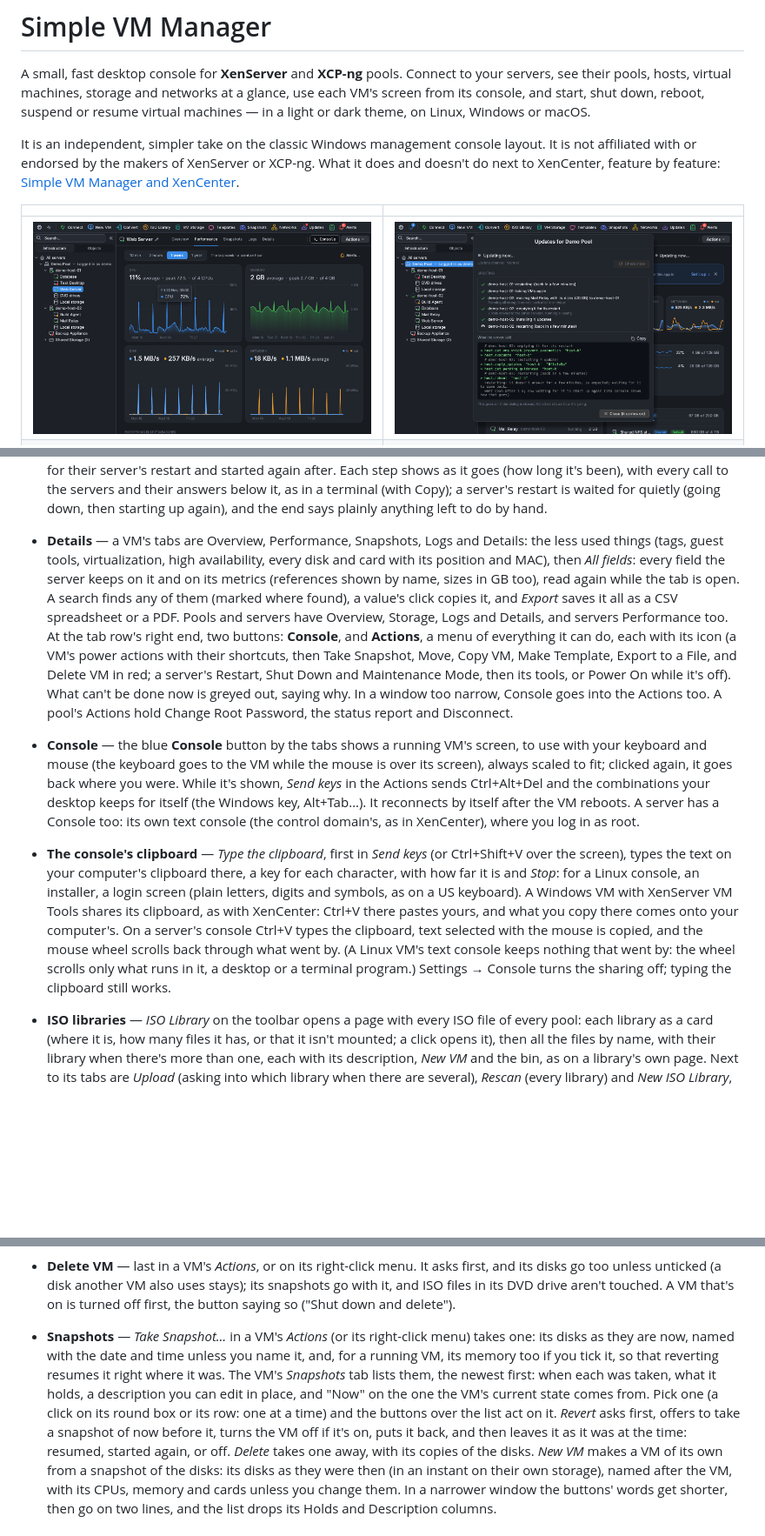
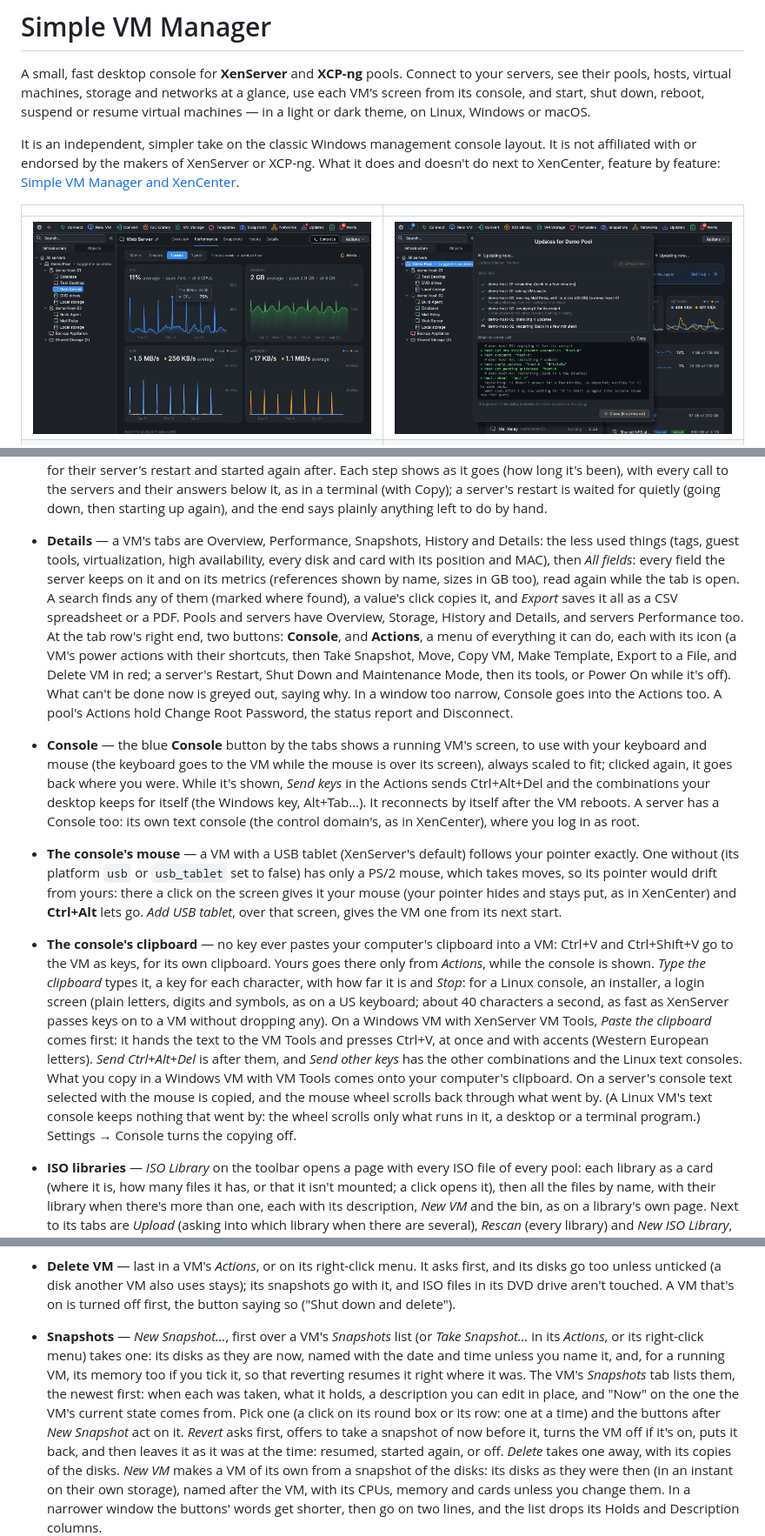
Before and after one commit to jpaferreira-git/simple-vm-manager, a Markdown page: README.md, 3 parts joined by grey strips. Shown at 87% size. Rendered like a GitHub page; pictures changed too: docs/screenshot-dark-performance.png, docs/screenshot-dark-updating.png; blank space fills up the shorter version.

```diff
--- a/README.md
+++ b/README.md
@@ -137,12 +137,12 @@ to XenCenter, feature by feature: [Simple VM Manager and XenCenter](docs/xencent
   call to the servers and their answers below it, as in a terminal (with Copy); a server's restart
   is waited for quietly (going down, then starting up again), and the end says plainly anything
   left to do by hand.
-- **Details** — a VM's tabs are Overview, Performance, Snapshots, Logs and Details: the less used
+- **Details** — a VM's tabs are Overview, Performance, Snapshots, History and Details: the less used
   things (tags, guest tools, virtualization, high availability, every disk and card with its
   position and MAC), then *All fields*: every field the server keeps on it and on its metrics
   (references shown by name, sizes in GB too), read again while the tab is open. A search finds
   any of them (marked where found), a value's click copies it, and *Export* saves it all as a CSV
-  spreadsheet or a PDF. Pools and servers have Overview, Storage, Logs and Details, and servers
+  spreadsheet or a PDF. Pools and servers have Overview, Storage, History and Details, and servers
   Performance too. At the tab row's right end, two buttons: **Console**, and **Actions**, a menu
   of everything it can do, each with its icon (a VM's power actions with their shortcuts, then Take
   Snapshot, Move, Copy VM, Make Template, Export to a File, and Delete VM in red; a server's
@@ -156,15 +156,24 @@ to XenCenter, feature by feature: [Simple VM Manager and XenCenter](docs/xencent
   Alt+Tab…). It
   reconnects by itself after the VM reboots. A server has a Console too: its own text console (the
   control domain's, as in XenCenter), where you log in as root.
-- **The console's clipboard** — *Type the clipboard*, first in *Send keys* (or Ctrl+Shift+V over
-  the screen), types the text on your computer's clipboard there, a key for each character, with
-  how far it is and *Stop*: for a Linux console, an installer, a login screen (plain letters,
-  digits and symbols, as on a US keyboard). A Windows VM with XenServer VM Tools shares its
-  clipboard, as with XenCenter: Ctrl+V there pastes yours, and what you copy there comes onto your
-  computer's. On a server's console Ctrl+V types the clipboard, text selected with the mouse is
-  copied, and the mouse wheel scrolls back through what went by. (A Linux VM's text console keeps
-  nothing that went by: the wheel scrolls only what runs in it, a desktop or a terminal program.)
-  Settings → Console turns the sharing off; typing the clipboard still works.
+- **The console's mouse** — a VM with a USB tablet (XenServer's default) follows your pointer
+  exactly. One without (its platform `usb` or `usb_tablet` set to false) has only a PS/2 mouse,
+  which takes moves, so its pointer would drift from yours: there a click on the screen gives it
+  your mouse (your pointer hides and stays put, as in XenCenter) and **Ctrl+Alt** lets go. *Add USB
+  tablet*, over that screen, gives the VM one from its next start.
+- **The console's clipboard** — no key ever pastes your computer's clipboard into a VM: Ctrl+V
+  and Ctrl+Shift+V go to the VM as keys, for its own clipboard. Yours goes there only from
+  *Actions*, while the console is shown. *Type the clipboard* types it, a key for each character,
+  with how far it is and *Stop*: for a Linux console, an installer, a login screen (plain letters,
+  digits and symbols, as on a US keyboard; about 40 characters a second, as fast as XenServer
+  passes keys on to a VM without dropping any). On a Windows VM with XenServer VM Tools, *Paste the
+  clipboard* comes first: it hands the text to the VM Tools and presses Ctrl+V, at once and with
+  accents (Western European letters). *Send Ctrl+Alt+Del* is after them, and *Send other keys* has
+  the other combinations and the Linux text consoles. What you copy in a Windows VM with VM Tools
+  comes onto your computer's clipboard. On a server's console
+  text selected with the mouse is copied, and the mouse wheel scrolls back through what went by. (A
+  Linux VM's text console keeps nothing that went by: the wheel scrolls only what runs in it, a
+  desktop or a terminal program.) Settings → Console turns the copying off.
 - **ISO libraries** — *ISO Library* on the toolbar opens a page with every ISO file of every pool:
   each library as a card (where it is, how many files it has, or that it isn't mounted; a click
   opens it), then all the files by name, with their library when there's more than one, each with
@@ -282,12 +291,13 @@ to XenCenter, feature by feature: [Simple VM Manager and XenCenter](docs/xencent
 - **Delete VM** — last in a VM's *Actions*, or on its right-click menu. It asks first, and its disks go too unless unticked (a disk another VM also uses stays);
   its snapshots go with it, and ISO files in its DVD drive aren't touched. A VM that's on is
   turned off first, the button saying so ("Shut down and delete").
-- **Snapshots** — *Take Snapshot…* in a VM's *Actions* (or its right-click menu) takes one:
+- **Snapshots** — *New Snapshot…*, first over a VM's *Snapshots* list (or *Take Snapshot…* in its
+  *Actions*, or its right-click menu) takes one:
   its disks as they are now, named with the date and time unless you name it, and, for a running VM,
   its memory too if you tick it, so that reverting resumes it right where it was. The VM's
   *Snapshots* tab lists them, the newest first: when each was taken, what it holds, a description
   you can edit in place, and "Now" on the one the VM's current state comes from. Pick one (a click
-  on its round box or its row: one at a time) and the buttons over the list act on it. *Revert* asks
+  on its round box or its row: one at a time) and the buttons after *New Snapshot* act on it. *Revert* asks
   first, offers to take a snapshot of now before it, turns the VM off if it's on, puts it back, and
   then leaves it as it was at the time: resumed, started again, or off. *Delete* takes one away,
   with its copies of the disks. *New VM* makes a VM of its own from a snapshot of the disks: its
```
Also changed, not shown: other parts of README.md (+7 -6 lines), docs/screenshot-dark-advisor.png, 9 other files.
